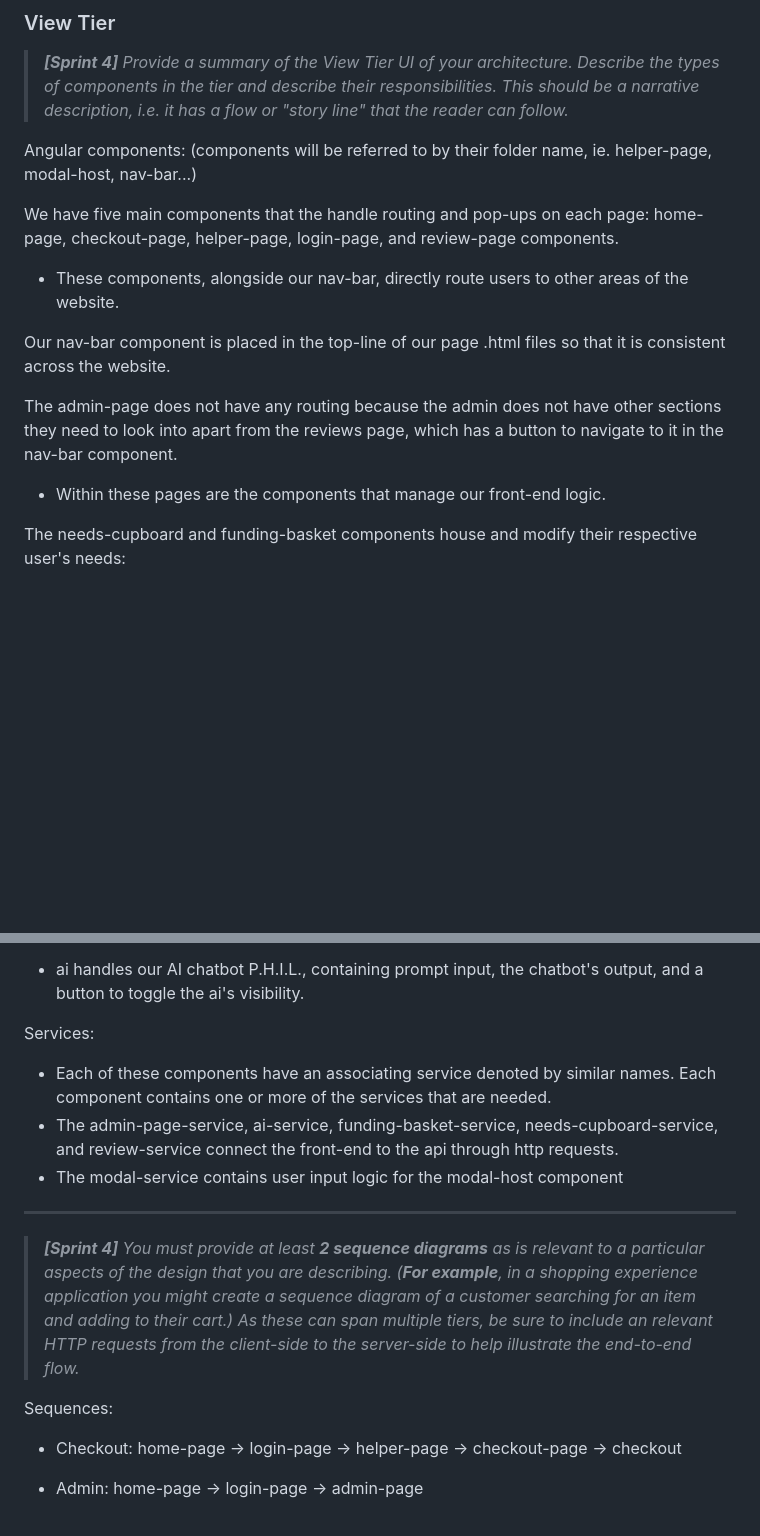
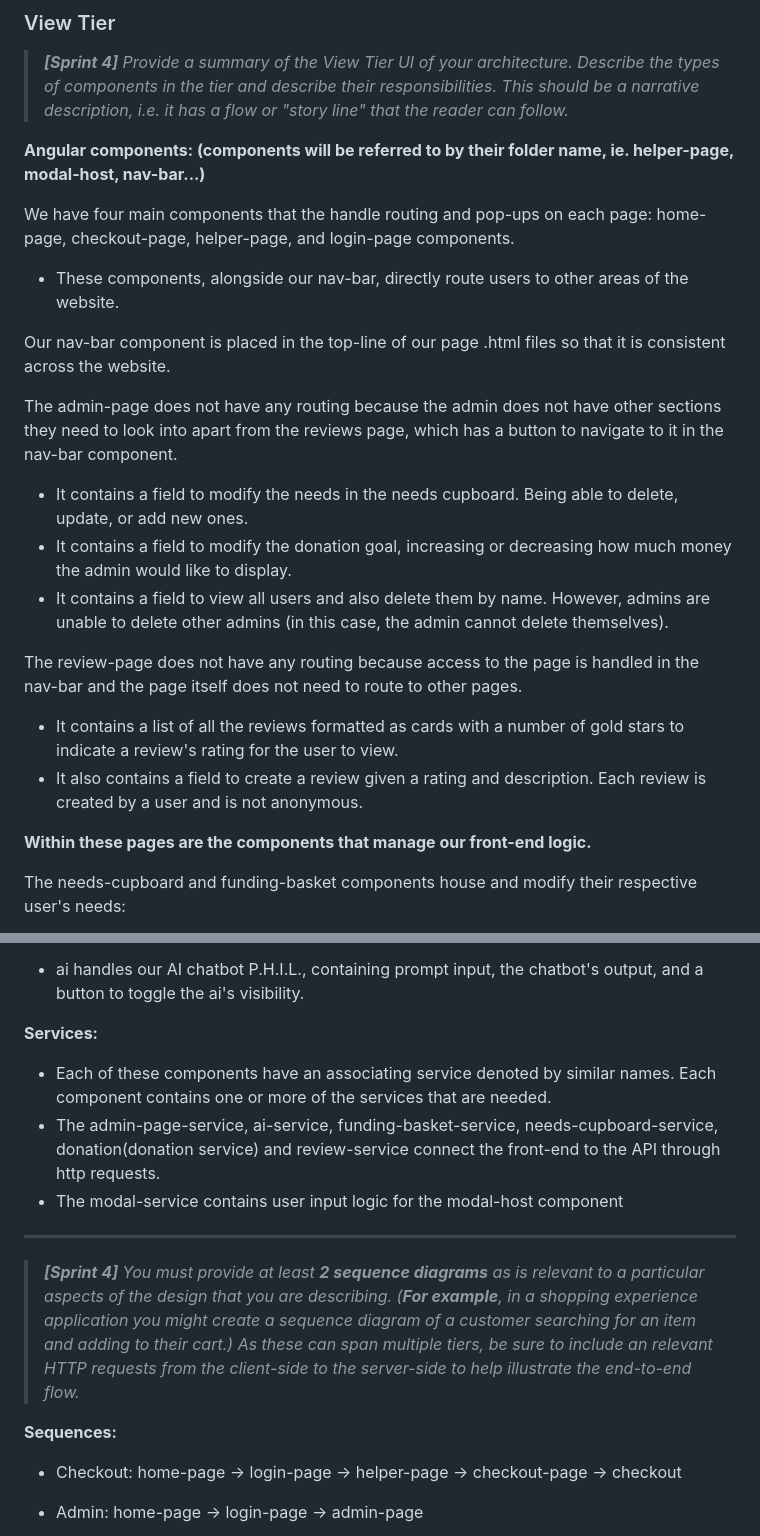
Before and after one commit to DaVinci523/SWEN261_Proj, a Markdown page: docs/DesignDoc.md, 2 parts joined by grey strips. GitHub-like rendering; blank space fills up the shorter version.

Commit message:
wrote descriptions for sequence diagrams and organized the View Tier in the DesignDoc.md

```diff
--- a/docs/DesignDoc.md
+++ b/docs/DesignDoc.md
@@ -101,17 +101,24 @@ When logged in, any user can navigate to the reviews page from the navigation ba
 > responsibilities.  This should be a narrative description, i.e. it has
 > a flow or "story line" that the reader can follow._
 
-Angular components: (components will be referred to by their folder name, ie. helper-page, modal-host, nav-bar...)
+__Angular components: (components will be referred to by their folder name, ie. helper-page, modal-host, nav-bar...)__
 
-We have five main components that the handle routing and pop-ups on each page: home-page, checkout-page, helper-page, login-page, and review-page components.
+We have four main components that the handle routing and pop-ups on each page: home-page, checkout-page, helper-page, and login-page components.
   - These components, alongside our nav-bar, directly route users to other areas of the website.
 
 Our nav-bar component is placed in the top-line of our page .html files so that it is consistent across the website.
 
 The admin-page does not have any routing because the admin does not have other sections they need to look into apart from the reviews page, which has a button to navigate to it in the nav-bar component.
+- It contains a field to modify the needs in the needs cupboard. Being able to delete, update, or add new ones.
+- It contains a field to modify the donation goal, increasing or decreasing how much money the admin would like to display.
+- It contains a field to view all users and also delete them by name. However, admins are unable to delete other admins (in this case, the admin cannot delete themselves).
+
+The review-page does not have any routing because access to the page is handled in the nav-bar and the page itself does not need to route to other pages.
+- It contains a list of all the reviews formatted as cards with a number of gold stars to indicate a review's rating for the user to view.
+- It also contains a field to create a review given a rating and description. Each review is created by a user and is not anonymous.
 
 
-* Within these pages are the components that manage our front-end logic.
+__Within these pages are the components that manage our front-end logic.__
 
 The needs-cupboard and funding-basket components house and modify their respective user's needs:
 - The funding-basket component is present in both the helper-page and checkout-page to display and modify the current-users needs in their funding basket.
@@ -135,10 +142,11 @@ The reviews-card component is present in the home page.
 The ai component is present in the nav-bar, and thus shared across all pages with a nav-bar.
 - ai handles our AI chatbot P.H.I.L., containing prompt input, the chatbot's output, and a button to toggle the ai's visibility.
 
-Services:
+__Services:__
   - Each of these components have an associating service denoted by similar names. Each component contains one or more of the services that are needed.
-  - The admin-page-service, ai-service, funding-basket-service, needs-cupboard-service, and review-service connect the front-end to the api through http requests.
+  - The admin-page-service, ai-service, funding-basket-service, needs-cupboard-service, donation(donation service) and review-service connect the front-end to the API through http requests.
   - The modal-service contains user input logic for the modal-host component
+
 
 ***
 
@@ -148,7 +156,7 @@ Services:
 > As these can span multiple tiers, be sure to include an relevant HTTP requests from the client-side to the server-side
 > to help illustrate the end-to-end flow._
 
-Sequences:
+__Sequences:__
 
 - Checkout: home-page -> login-page -> helper-page -> checkout-page -> checkout
 
```
Also changed, not shown: other parts of docs/DesignDoc.md (+22 -1 lines), docs/MoveToFundingSequenceDiagram.png (added).
